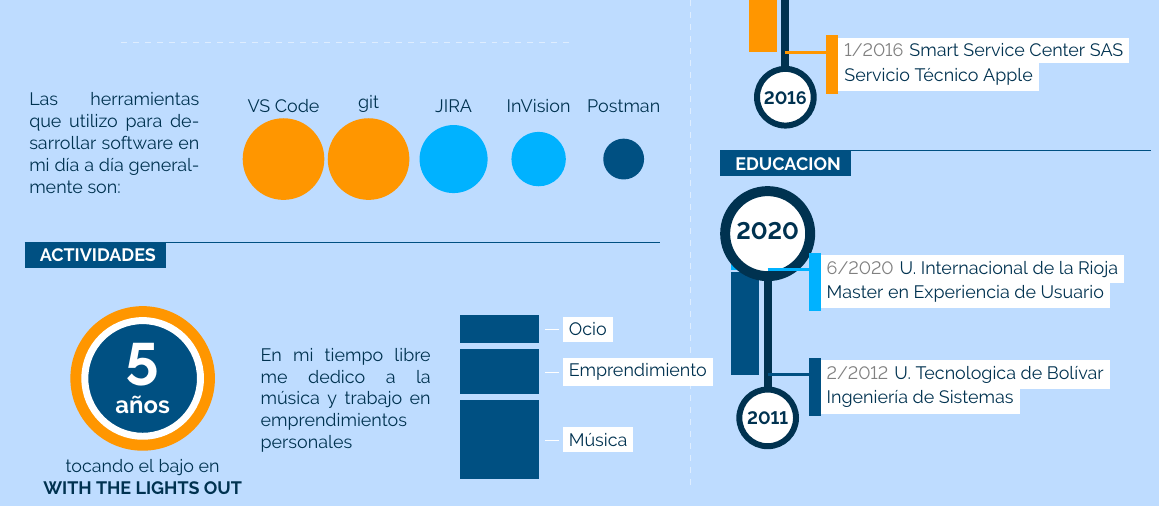
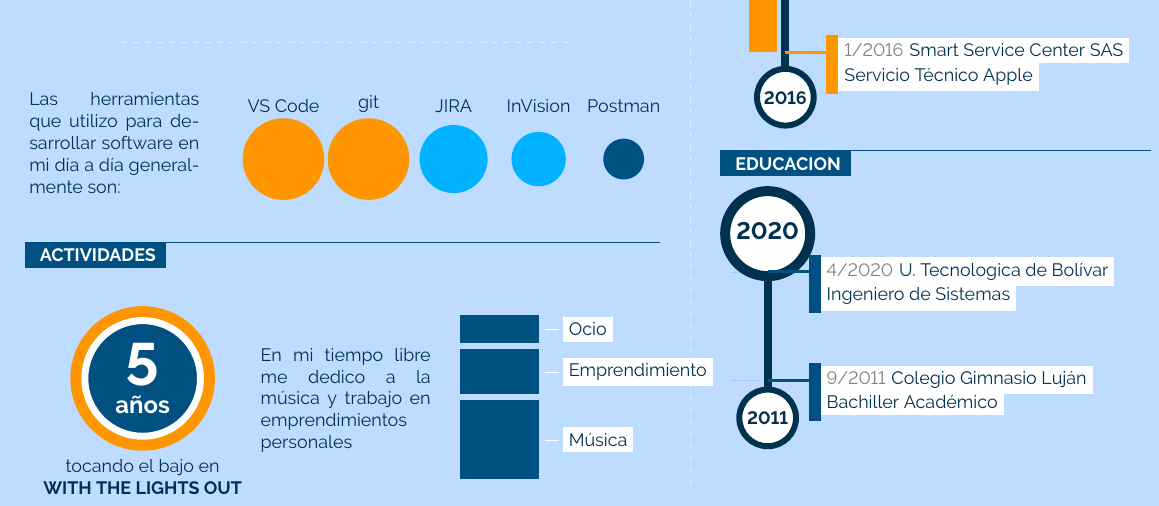
Before and after one commit to miguelisaza/MiguelIsazaCV-spanish, a LaTeX document (main.tex): part of the page, cut so that both start at the same text. Compiled offline with pdfLaTeX.

Commit message:
Update education timeline

```diff
--- a/main.tex
+++ b/main.tex
@@ -500,8 +502,8 @@
 
     % TIMELINE
     \begin{cvtimeline}{2011}{2020}{2}{\linewidth}
-        \cvevent{6/2020}{12/2020}{U. Internacional de la Rioja}{Master en Experiencia de Usuario}{secondcol}{0}
-        \cvevent{2/2012}{4/2020}{U. Tecnologica de Bolívar}{Ingeniería de Sistemas}{thirdcol}{0}
+        \cvevent{4/2020}{4/2020}{U. Tecnologica de Bolívar}{Ingeniero de Sistemas}{thirdcol}{0}
+        \cvevent{9/2011}{9/2011}{Colegio Gimnasio Luján}{Bachiller Académico}{thirdcol}{0}
     \end{cvtimeline}
 \end{minipage}
 %==========================================================%
```
Also changed, not shown: main.tex (2 more changed lines).
